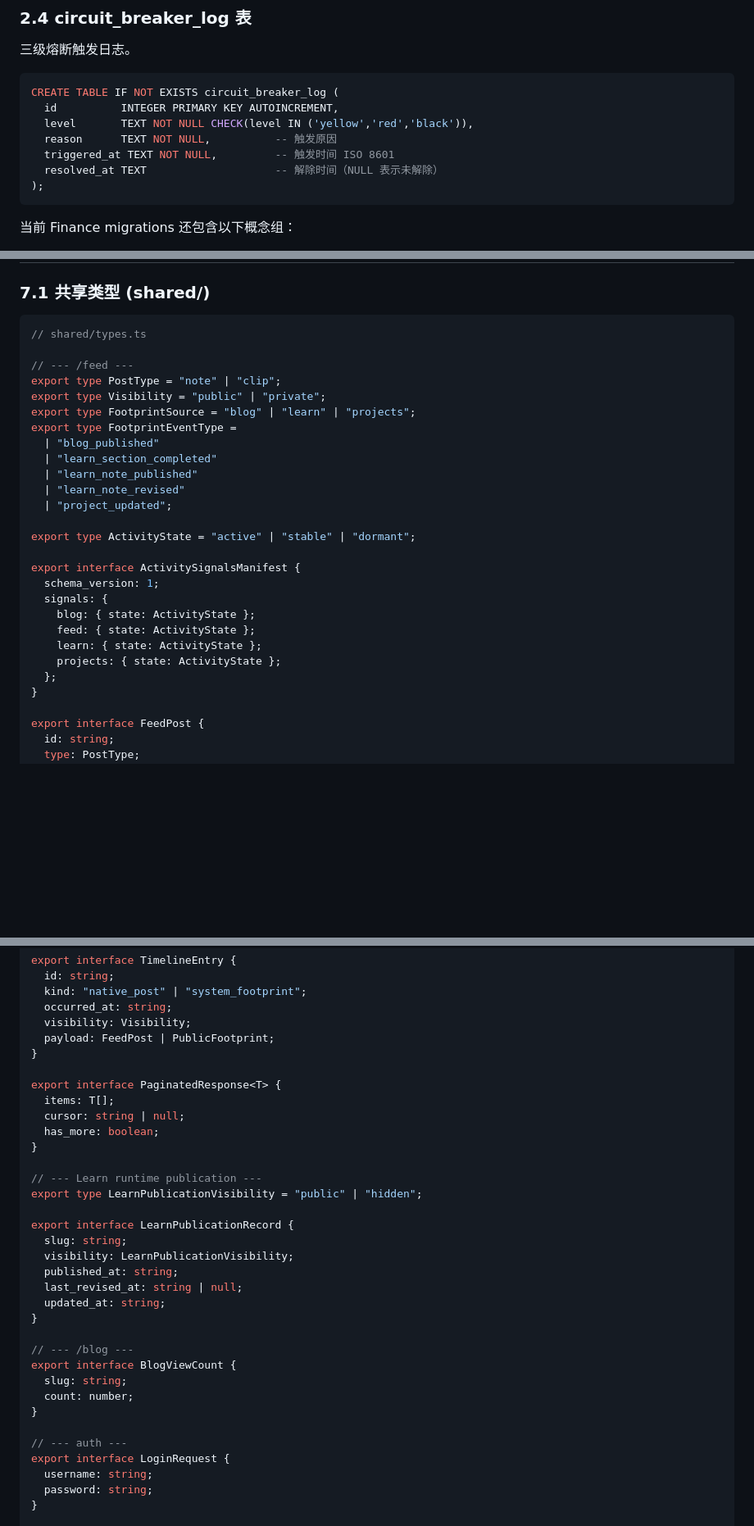
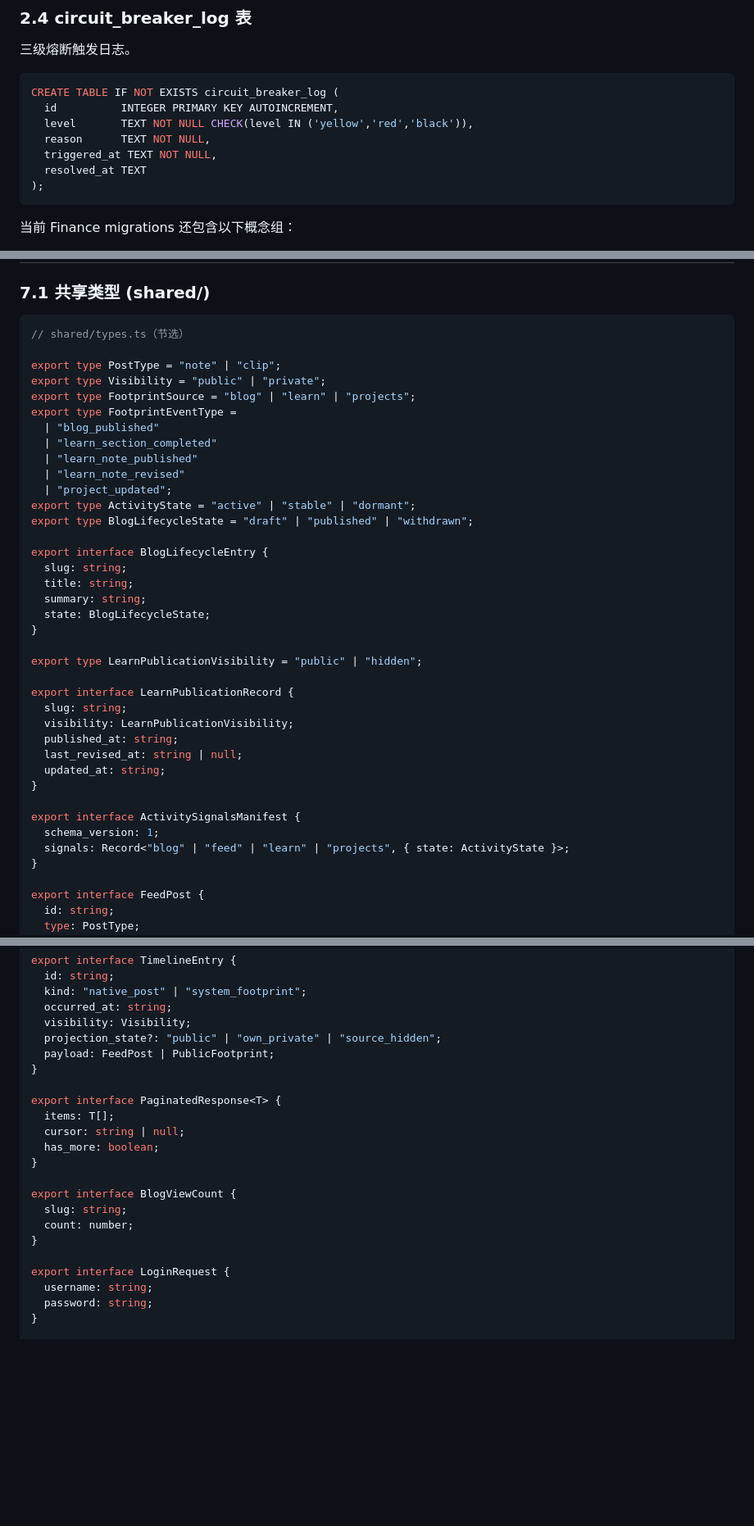
Before and after one commit to muxia51821/catstarry.xyz, a Markdown page: docs/architecture/data-model.md, 3 parts joined by grey strips. Shown at 82% size. GitHub-like rendering; blank space fills up the shorter version.

Commit message:
docs: align current auth and shared type details

````diff
--- a/docs/architecture/data-model.md
+++ b/docs/architecture/data-model.md
@@ -289,9 +289,9 @@ CREATE TABLE IF NOT EXISTS market_data (
 CREATE TABLE IF NOT EXISTS circuit_breaker_log (
   id          INTEGER PRIMARY KEY AUTOINCREMENT,
   level       TEXT NOT NULL CHECK(level IN ('yellow','red','black')),
-  reason      TEXT NOT NULL,          -- 触发原因
-  triggered_at TEXT NOT NULL,         -- 触发时间 ISO 8601
-  resolved_at TEXT                    -- 解除时间（NULL 表示未解除）
+  reason      TEXT NOT NULL,
+  triggered_at TEXT NOT NULL,
+  resolved_at TEXT
 );
 ```
 
@@ -400,9 +400,8 @@ Blog lifecycle 与 Learn lifecycle 不合并成一套 generic publication framew
 ### 7.1 共享类型 (shared/)
 
 ```typescript
-// shared/types.ts
+// shared/types.ts（节选）
 
-// --- /feed ---
 export type PostType = "note" | "clip";
 export type Visibility = "public" | "private";
 export type FootprintSource = "blog" | "learn" | "projects";
@@ -412,17 +411,29 @@ export type FootprintEventType =
   | "learn_note_published"
   | "learn_note_revised"
   | "project_updated";
+export type ActivityState = "active" | "stable" | "dormant";
+export type BlogLifecycleState = "draft" | "published" | "withdrawn";
 
-export type ActivityState = "active" | "stable" | "dormant";
+export interface BlogLifecycleEntry {
+  slug: string;
+  title: string;
+  summary: string;
+  state: BlogLifecycleState;
+}
+
+export type LearnPublicationVisibility = "public" | "hidden";
+
+export interface LearnPublicationRecord {
+  slug: string;
+  visibility: LearnPublicationVisibility;
+  published_at: string;
+  last_revised_at: string | null;
+  updated_at: string;
+}
 
 export interface ActivitySignalsManifest {
   schema_version: 1;
-  signals: {
-    blog: { state: ActivityState };
-    feed: { state: ActivityState };
-    learn: { state: ActivityState };
-    projects: { state: ActivityState };
-  };
+  signals: Record<"blog" | "feed" | "learn" | "projects", { state: ActivityState }>;
 }
 
 export interface FeedPost {
@@ -455,6 +466,7 @@ export interface TimelineEntry {
   kind: "native_post" | "system_footprint";
   occurred_at: string;
   visibility: Visibility;
+  projection_state?: "public" | "own_private" | "source_hidden";
   payload: FeedPost | PublicFootprint;
 }
 
@@ -464,24 +476,11 @@ export interface PaginatedResponse<T> {
   has_more: boolean;
 }
 
-// --- Learn runtime publication ---
-export type LearnPublicationVisibility = "public" | "hidden";
-
-export interface LearnPublicationRecord {
-  slug: string;
-  visibility: LearnPublicationVisibility;
-  published_at: string;
-  last_revised_at: string | null;
-  updated_at: string;
-}
-
-// --- /blog ---
 export interface BlogViewCount {
   slug: string;
   count: number;
 }
 
-// --- auth ---
 export interface LoginRequest {
   username: string;
   password: string;
````
Also changed, not shown: other parts of docs/architecture/data-model.md (+2 -2 lines).
